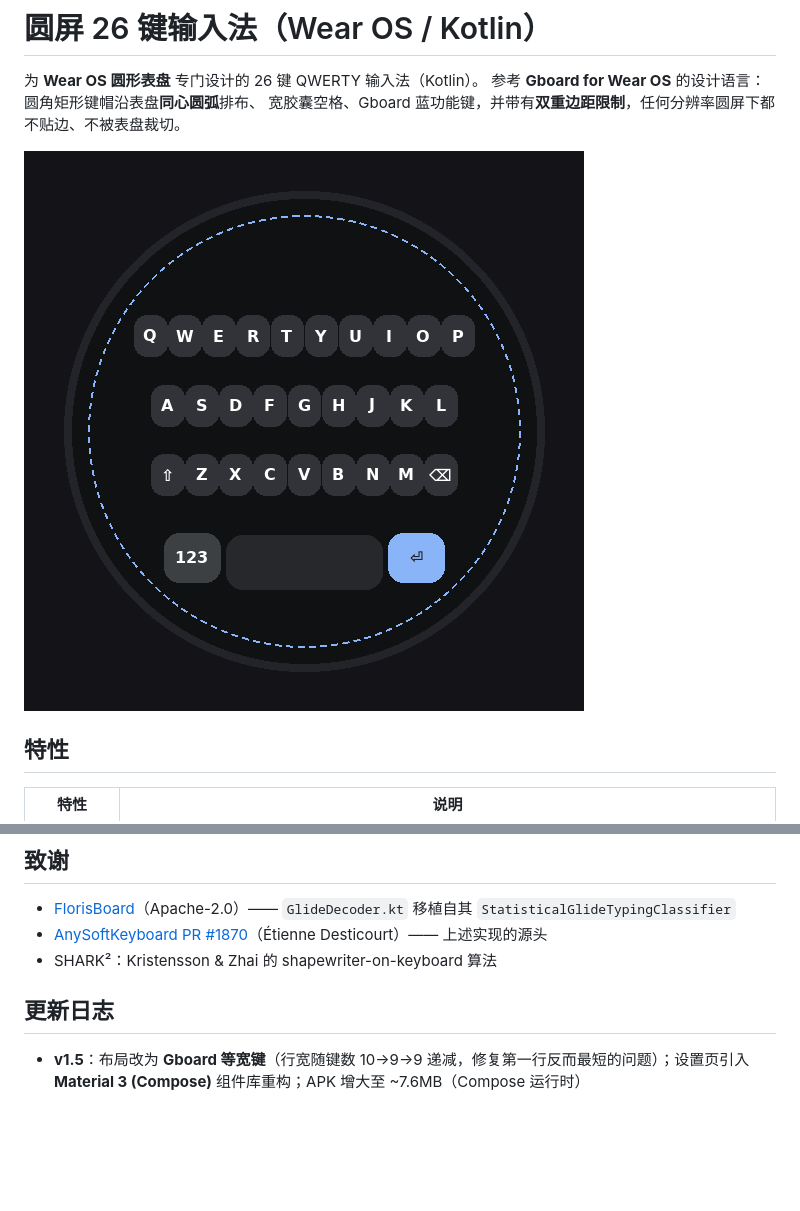
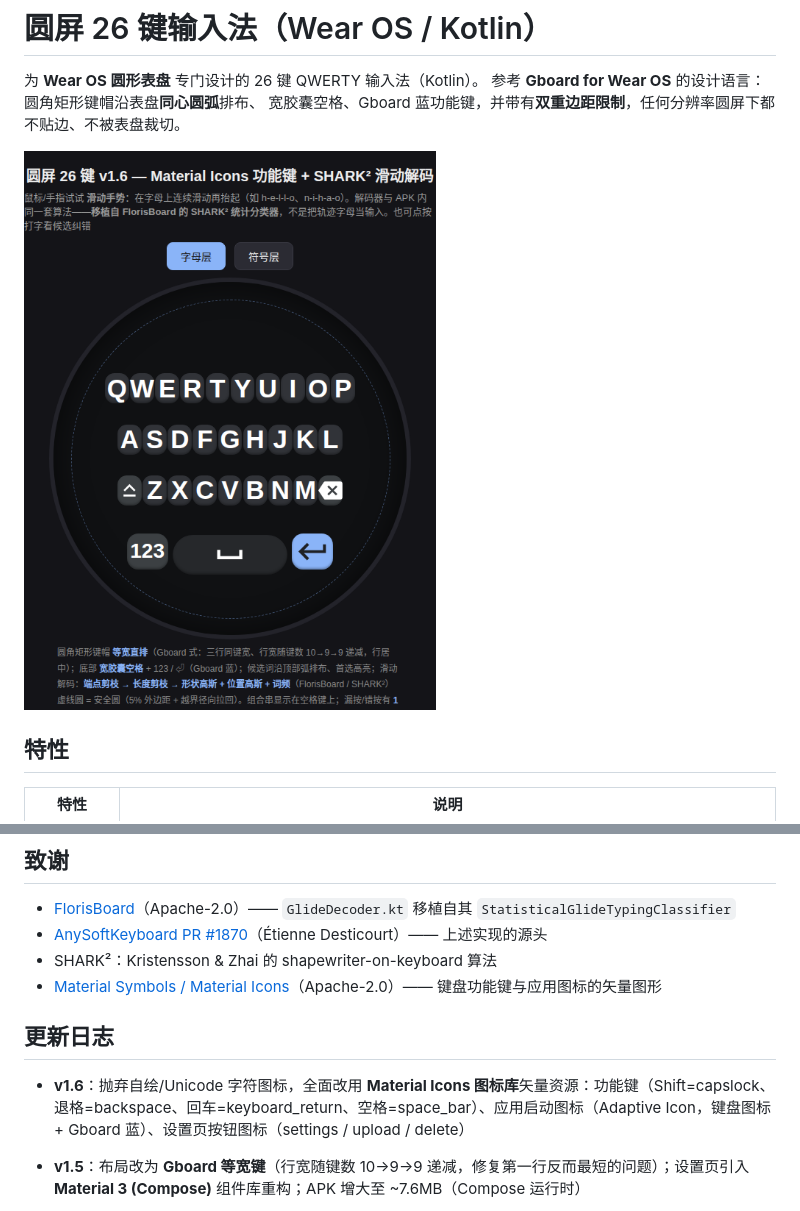
Before and after one commit to lliiaannggyu/RoundKeyboardWear, a Markdown page: README.md, 2 parts joined by grey strips. Drawn GitHub-style; pictures changed too: preview.png; blank space fills up the shorter version.

Commit message:
v1.6: 引入 Material Icons 图标库替换自绘图标（功能键/自适应启动图标/设置页）

```diff
--- a/README.md
+++ b/README.md
@@ -96,8 +96,11 @@ app/src/main/java/com/example/roundkb/
 - [FlorisBoard](https://github.com/florisboard/florisboard)（Apache-2.0）—— `GlideDecoder.kt` 移植自其 `StatisticalGlideTypingClassifier`
 - [AnySoftKeyboard PR #1870](https://github.com/AnySoftKeyboard/AnySoftKeyboard/pull/1870)（Étienne Desticourt）—— 上述实现的源头
 - SHARK²：Kristensson & Zhai 的 shapewriter-on-keyboard 算法
+- [Material Symbols / Material Icons](https://fonts.google.com/icons)（Apache-2.0）—— 键盘功能键与应用图标的矢量图形
 
 ## 更新日志
+
+- **v1.6**：抛弃自绘/Unicode 字符图标，全面改用 **Material Icons 图标库**矢量资源：功能键（Shift=capslock、退格=backspace、回车=keyboard_return、空格=space_bar）、应用启动图标（Adaptive Icon，键盘图标 + Gboard 蓝）、设置页按钮图标（settings / upload / delete）
 
 - **v1.5**：布局改为 **Gboard 等宽键**（行宽随键数 10→9→9 递减，修复第一行反而最短的问题）；设置页引入 **Material 3 (Compose)** 组件库重构；APK 增大至 ~7.6MB（Compose 运行时）
 
```
Also changed, not shown: 14 other files.
